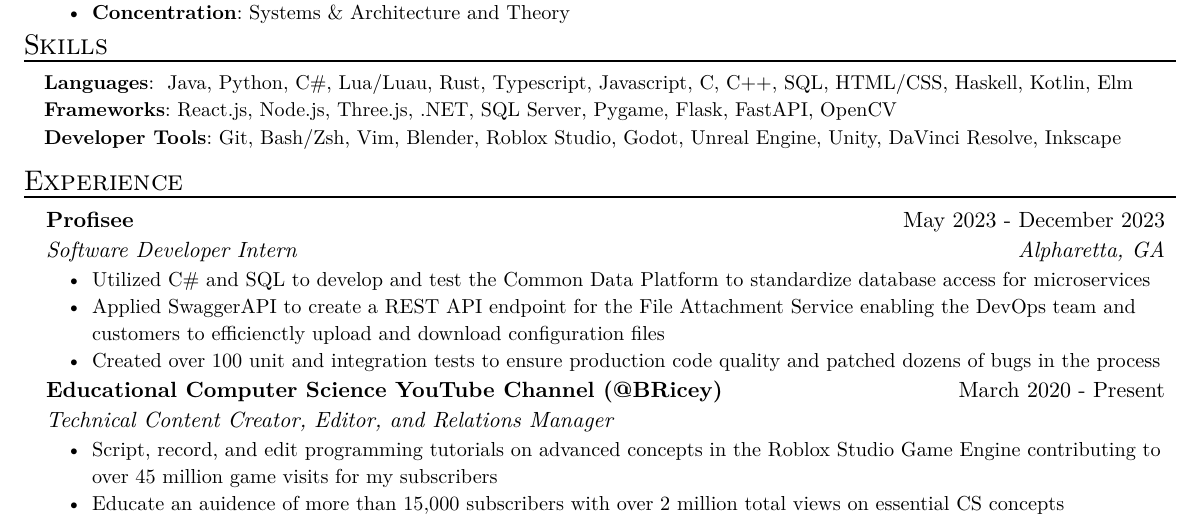
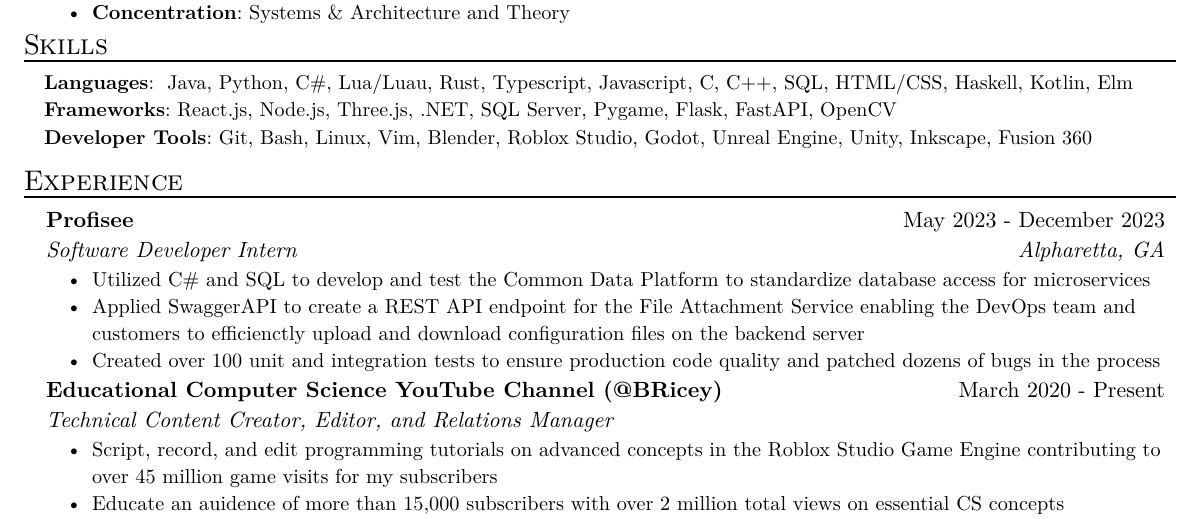
Before and after one commit to B-Ricey763/resume, a Typst document (resume.typ): part of the page, cut so that both start at the same text. The pictures show the PDF file resume.pdf that the author committed with the source.

Commit message:
update resume

```diff
--- a/resume.typ
+++ b/resume.typ
@@ -47,7 +47,7 @@ Got this resume format from https://github.com/tzx/NNJR
 )
 #skill_item(
   category: "Developer Tools",
-  skills: "Git, Bash/Zsh, Vim, Blender, Roblox Studio, Godot, Unreal Engine, Unity, DaVinci Resolve, Inkscape",
+  skills: "Git, Bash, Linux, Vim, Blender, Roblox Studio, Godot, Unreal Engine, Unity, Inkscape, Fusion 360",
 )
 
 #resume_heading[Experience]
@@ -61,7 +61,7 @@ Got this resume format from https://github.com/tzx/NNJR
   // Wrote 50+ tests to guarantee production quality
   // Fixed 30 bugs?
   // Add the stuff about file attachment service for configuration
-  [Applied SwaggerAPI to create a REST API endpoint for the File Attachment Service enabling the DevOps team and customers to efficienctly upload and download configuration files],
+  [Applied SwaggerAPI to create a REST API endpoint for the File Attachment Service enabling the DevOps team and customers to efficienctly upload and download configuration files on the backend server],
   [Created over 100 unit and integration tests to ensure production code quality and patched dozens of bugs in the process]
 )
 
```
Also changed, not shown: hanna-bryce-resume.pdf, hanna-bryce-resume.png, resume.pdf.
